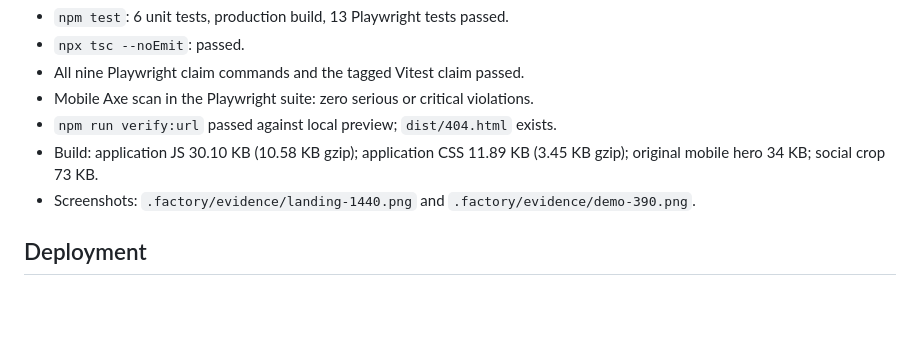
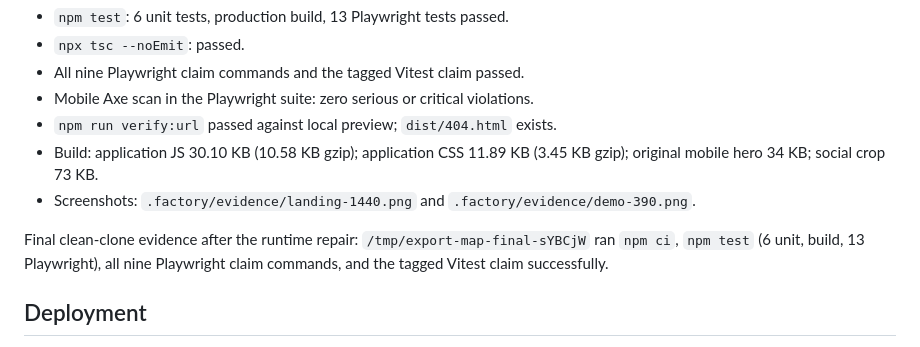
Before and after one commit to B-Divyesh/sf-small-business-export-map, a Markdown page: .factory/handoff.md, the part around the change. Drawn GitHub-style; blank space fills up the shorter version.

Commit message:
docs: add final clean clone verification

```diff
--- a/.factory/handoff.md
+++ b/.factory/handoff.md
@@ -30,6 +30,8 @@ Recorded before commit:
 - Build: application JS 30.10 KB (10.58 KB gzip); application CSS 11.89 KB (3.45 KB gzip); original mobile hero 34 KB; social crop 73 KB.
 - Screenshots: `.factory/evidence/landing-1440.png` and `.factory/evidence/demo-390.png`.
 
+Final clean-clone evidence after the runtime repair: `/tmp/export-map-final-sYBCjW` ran `npm ci`, `npm test` (6 unit, build, 13 Playwright), all nine Playwright claim commands, and the tagged Vitest claim successfully.
+
 ## Deployment
 
 Deployed with `/opt/fleet/lib/deploy-static.sh small-business-export-map dist` after the production build. Application repair commits: `a395d82`, `d6e2962`, `c41f6ca`, `6fdd9da`, and final runtime repair `ea7ace2ef58903dc41c9a8521d165c9e8c7935e8`.
```
